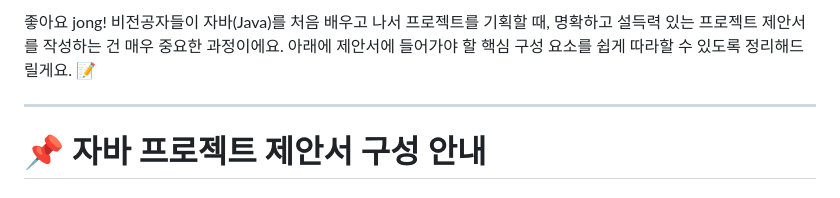
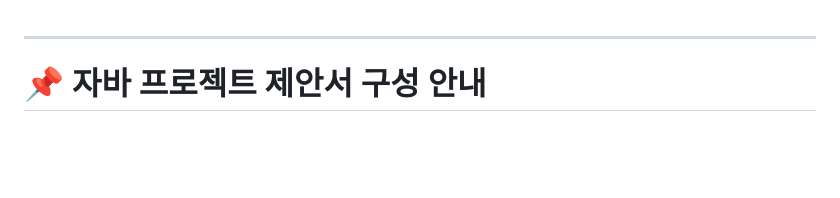
Before and after one commit to simpleego/Teaching, a Markdown page: 프로젝트제안서.md, the part around the change. Drawn GitHub-style; blank space fills up the shorter version.

```diff
--- a/프로젝트제안서.md
+++ b/프로젝트제안서.md
@@ -1,5 +1,3 @@
-좋아요 jong! 비전공자들이 자바(Java)를 처음 배우고 나서 프로젝트를 기획할 때, 명확하고 설득력 있는 프로젝트 제안서를 작성하는 건 매우 중요한 과정이에요. 아래에 제안서에 들어가야 할 핵심 구성 요소를 쉽게 따라할 수 있도록 정리해드릴게요. 📝
-
 ---
 
 # 📌 자바 프로젝트 제안서 구성 안내
```
